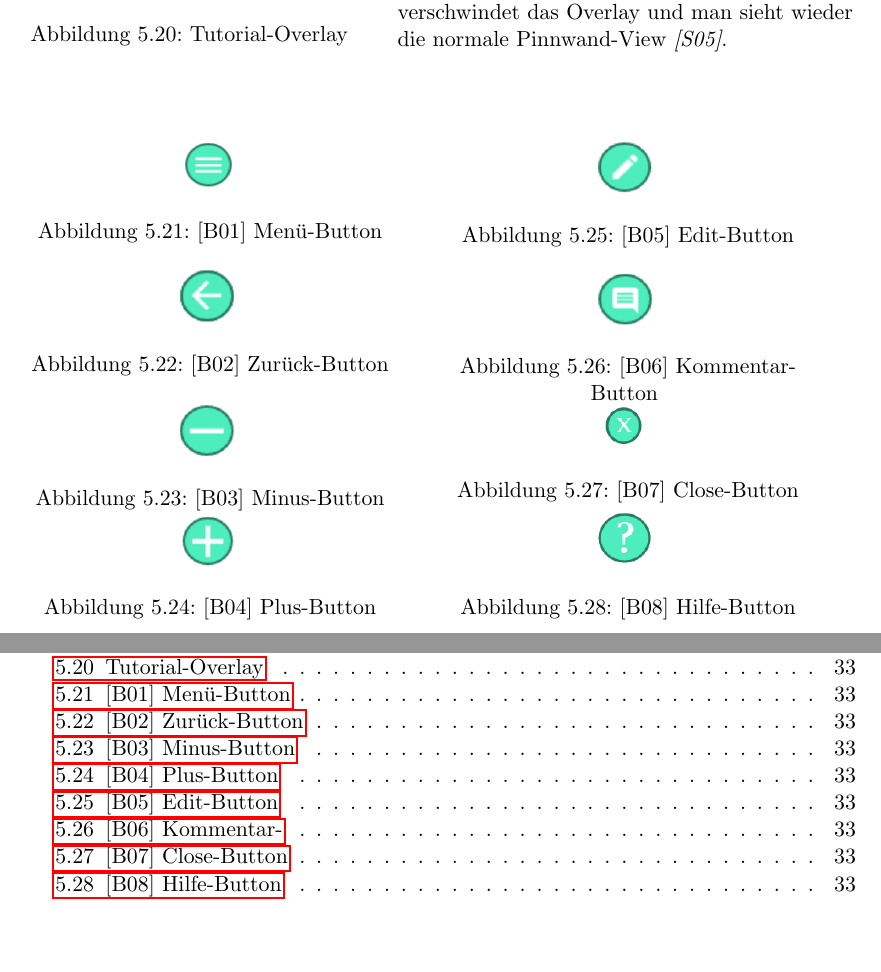
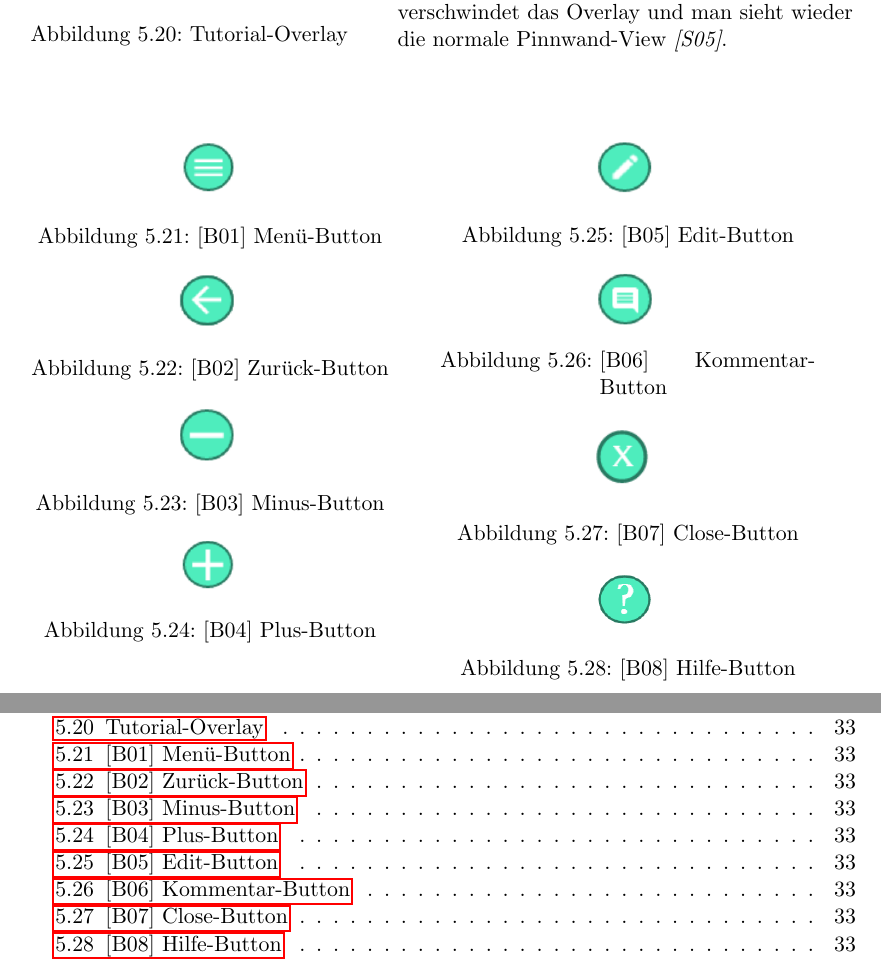
Before and after one commit to YuKitAs/fridget-android, a LaTeX document (documentation/Pflichtenheft/Pflichtenheft_Draft1.tex): two parts of pages 33 and 43 of 43, joined at a grey line, cut so that both start at the same text, the shorter picture padded with empty space. Compiled offline with pdfLaTeX.

Commit message:
Adjust pics

```diff
--- a/documentation/Pflichtenheft/Pflichtenheft_Draft1.tex
+++ b/documentation/Pflichtenheft/Pflichtenheft_Draft1.tex
@@ -1299,6 +1299,7 @@
     			\includegraphics[width=0.05\textheight]{minus_button.PNG}
     			\caption{{[}B03{]} Minus-Button}
     			\label{fig:figure1}
+    			\hfill \\
     			\includegraphics[width=0.05\textheight]{plus_button.PNG}
     			\caption{{[}B04{]} Plus-Button}
     			\label{fig:figure1}
@@ -1314,12 +1315,13 @@
     			\label{fig:figure1}
     			\hfill \\
     			\includegraphics[width=0.05\textheight]{comment_button.PNG}
-    			\caption{{[}B06{]} Kommentar-} {Button}
-    			\label{fig:figure1}
-
-			\includegraphics[width=0.04\textheight]{closebutton.PNG}
+    			\caption{{[}B06{]} Kommentar-Button}
+    			\label{fig:figure1}
+				\hfill \\
+				\includegraphics[width=0.058\textheight]{closebutton.PNG}
     			\caption{{[}B07{]} Close-Button}
     			\label{fig:figure1}
+    			\hfill \\
     			\includegraphics[width=0.05\textheight]{hilfebutton.PNG}
     			\caption{{[}B08{]} Hilfe-Button}
     			\label{fig:figure1}
```
Also changed, not shown: documentation/Pflichtenheft/Anwendungsfaelle.tex (+2 -0 lines), documentation/Pflichtenheft/Pflichtenheft_Draft1.pdf, documentation/Pflichtenheft/Pflichtenheft_Draft1.tex (2 more changed lines).
